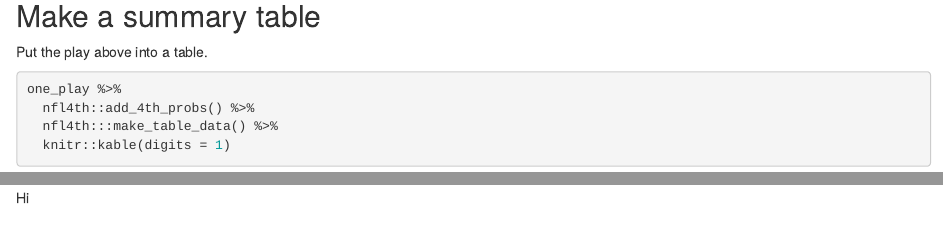
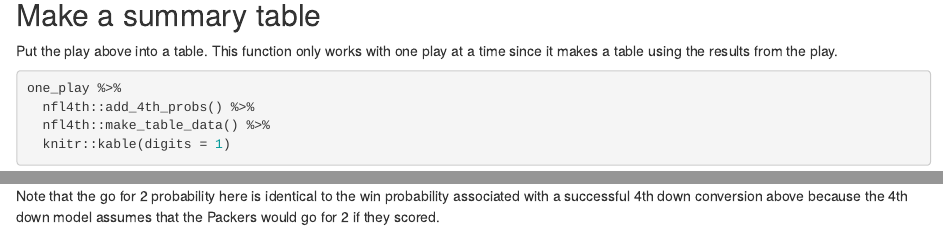
Before and after one commit to nflverse/nfl4th, an R Markdown document (vignettes/articles/nfl4th.Rmd): the page in a window 1100 px wide, from 1780 px down, and a second part further down, joined at a grey line. Rendered offline with R 4.5, knitr and Pandoc, with nearby package versions; some code elsewhere in the file could not run offline; common packages that the code uses without loading them are loaded.

Commit message:
table functions

````diff
--- a/vignettes/articles/nfl4th.Rmd
+++ b/vignettes/articles/nfl4th.Rmd
@@ -88,12 +88,12 @@ one_play %>%
 
 ## Make a summary table
 
-Put the play above into a table.
+Put the play above into a table. This function only works with one play at a time since it makes a table using the results from the play.
 
 ```{r table1}
 one_play %>%
   nfl4th::add_4th_probs() %>%
-  nfl4th:::make_table_data() %>%
+  nfl4th::make_table_data() %>%
   knitr::kable(digits = 1)
 ```
 
@@ -129,4 +127,4 @@ another %>%
   knitr::kable(digits = 1)
 ```
 
-Hi
+Note that the go for 2 probability here is identical to the win probability associated with a successful 4th down conversion above because the 4th down model assumes that the Packers would go for 2 if they scored.
````
Also changed, not shown: R/table_functions.R (+14 -3 lines), vignettes/articles/nfl4th.Rmd (6 more changed lines), 3 other files.
